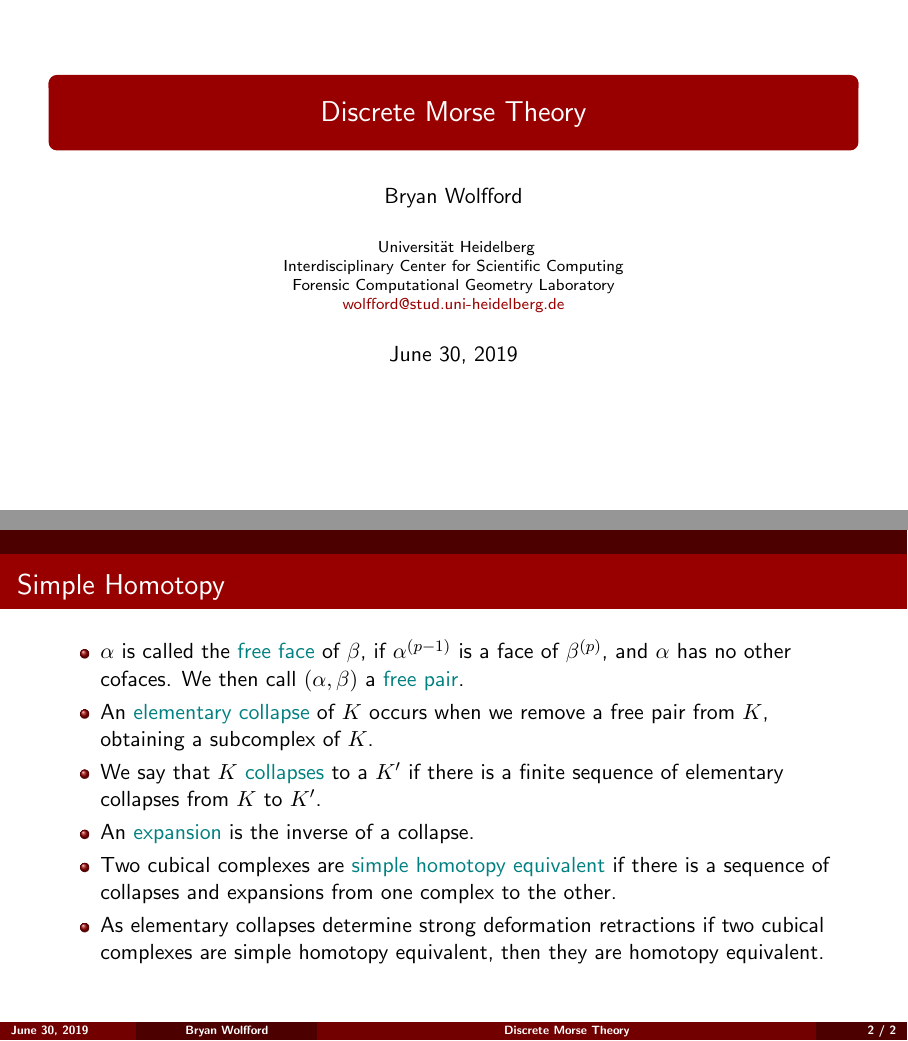
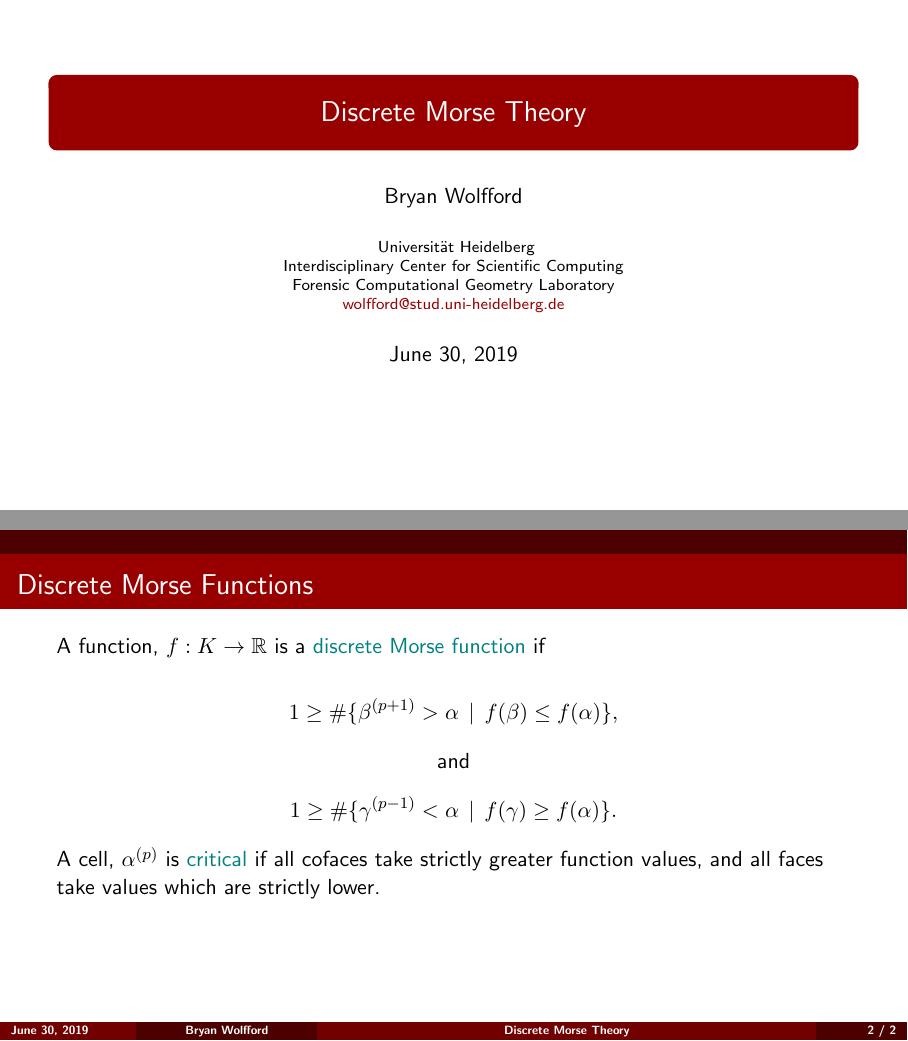
Before and after one commit to brychrwolf/Discrete-Morse-Theory, LaTeX slides (dsm.tex): pages 1 and 7 of 7 before the commit and pages 1 and 2 of 2 after it, joined at a grey line. Compiled offline with pdfLaTeX.

Commit message:
updated discrete Morse Functions

```diff
--- a/dsm.tex
+++ b/dsm.tex
@@ -413,6 +412,18 @@
 	\end{itemize}
 }
 
-\iffalse
+\fi
 %------------------------------------------------
 \frame{\frametitle{Discrete Morse Functions}
+	A function, $f : K \rightarrow \mathbb{R}$ is a {\color{MyTeal}discrete Morse function} if %for every $\alpha^{(p)} \in K$,
+	%\begin{itemize}
+	%	\item $f$ takes a value less than or equal to $f(\alpha)$ on at most one coface of $\alpha$, and
+	%	\item $f$ takes a value greater than or equal to $f(\alpha)$ on at most one face of $\alpha$. In other words,
+	%\end{itemize}
+	\vspace{-1\baselineskip}
+	\begin{center}
+		\[1 \geq \#\{\beta^{(p+1)} > \alpha \rbar f(\beta) \leq f(\alpha)\},\]
+		and
+		\[1 \geq \# \{\gamma^{(p-1)} < \alpha \rbar f(\gamma) \geq  f(\alpha)\}.\]
+	\end{center}
+	A cell, $\alpha^{(p)}$ is {\color{MyTeal}critical} if all cofaces take strictly greater function values, and all faces take values which are strictly lower.
@@ -437,5 +430,6 @@
 }
 
+\iffalse
 %------------------------------------------------
 \frame{\frametitle{Non-Critical Cells}
 	%\begin{columns}[T]
```
Also changed, not shown: dsm.tex (19 more changed lines).
